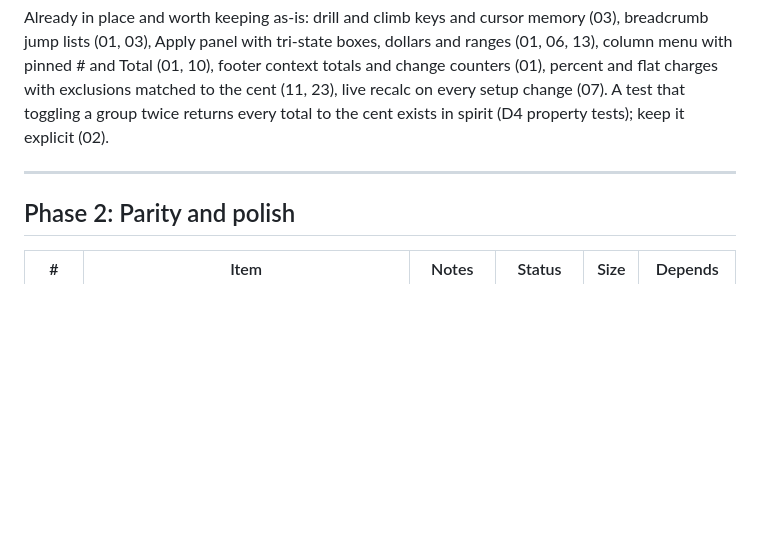
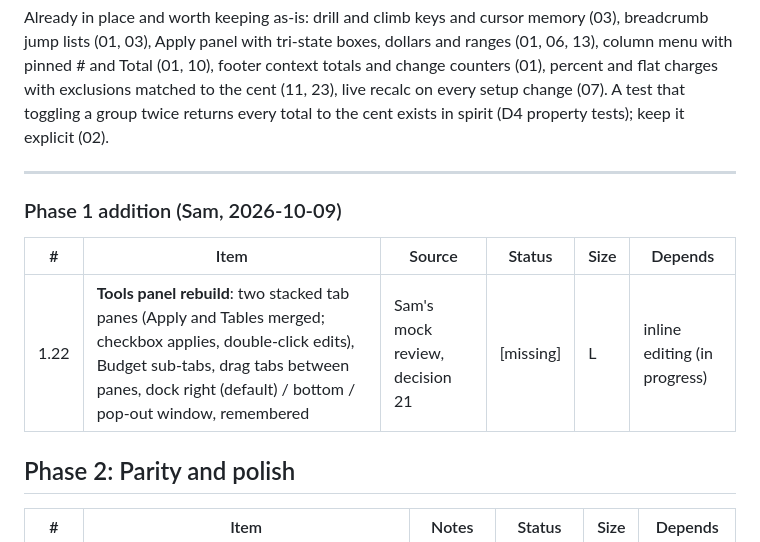
Before and after one commit to method-production-suite/method-budget, a Markdown page: docs/ROADMAP.md, the part around the change. Drawn GitHub-style; blank space fills up the shorter version.

```diff
--- a/docs/ROADMAP.md
+++ b/docs/ROADMAP.md
@@ -151,6 +151,12 @@ total to the cent exists in spirit (D4 property tests); keep it explicit (02).
 
 ---
 
+### Phase 1 addition (Sam, 2026-10-09)
+
+| # | Item | Source | Status | Size | Depends |
+|---|---|---|---|---|---|
+| 1.22 | **Tools panel rebuild**: two stacked tab panes (Apply and Tables merged; checkbox applies, double-click edits), Budget sub-tabs, drag tabs between panes, dock right (default) / bottom / pop-out window, remembered | Sam's mock review, decision 21 | [missing] | L | inline editing (in progress) |
+
 ## Phase 2: Parity and polish
 
 | # | Item | Notes | Status | Size | Depends |
```
Also changed, not shown: docs/decisions.md (+10 -0 lines).
